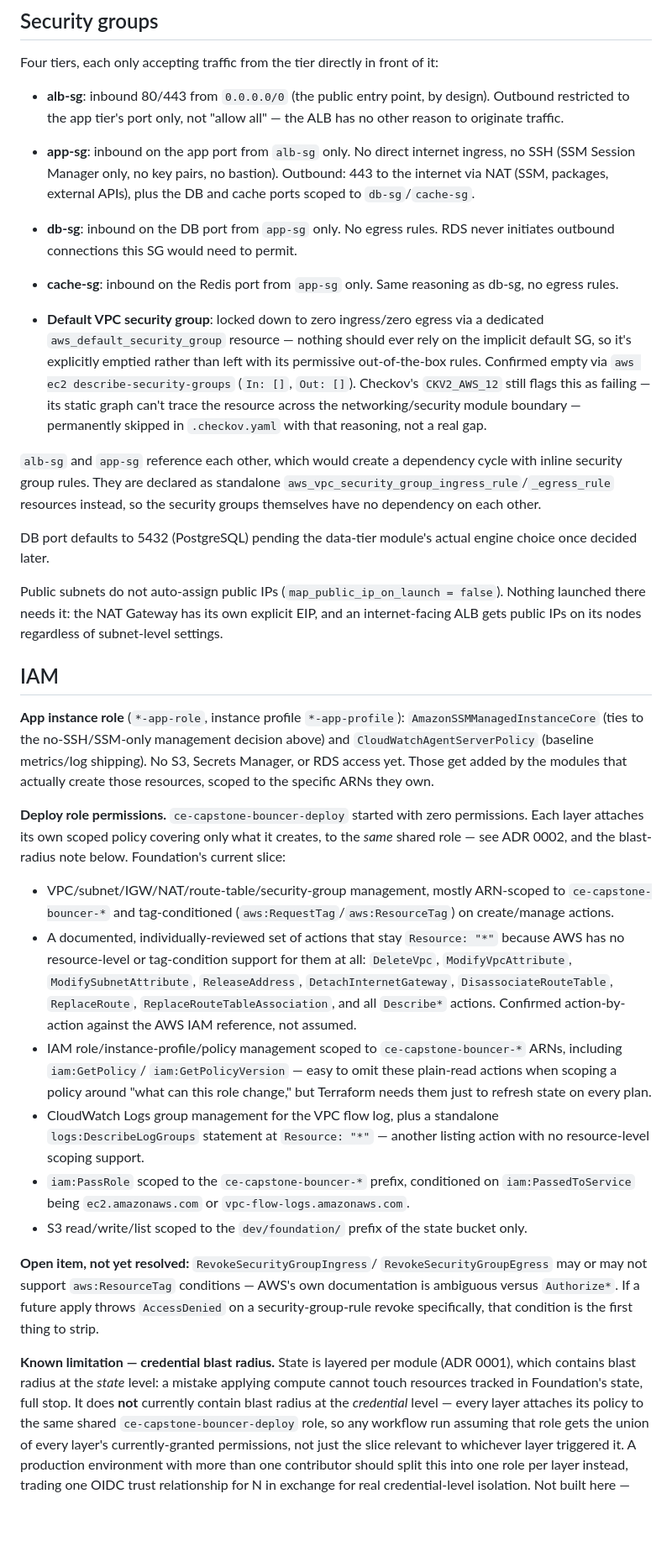
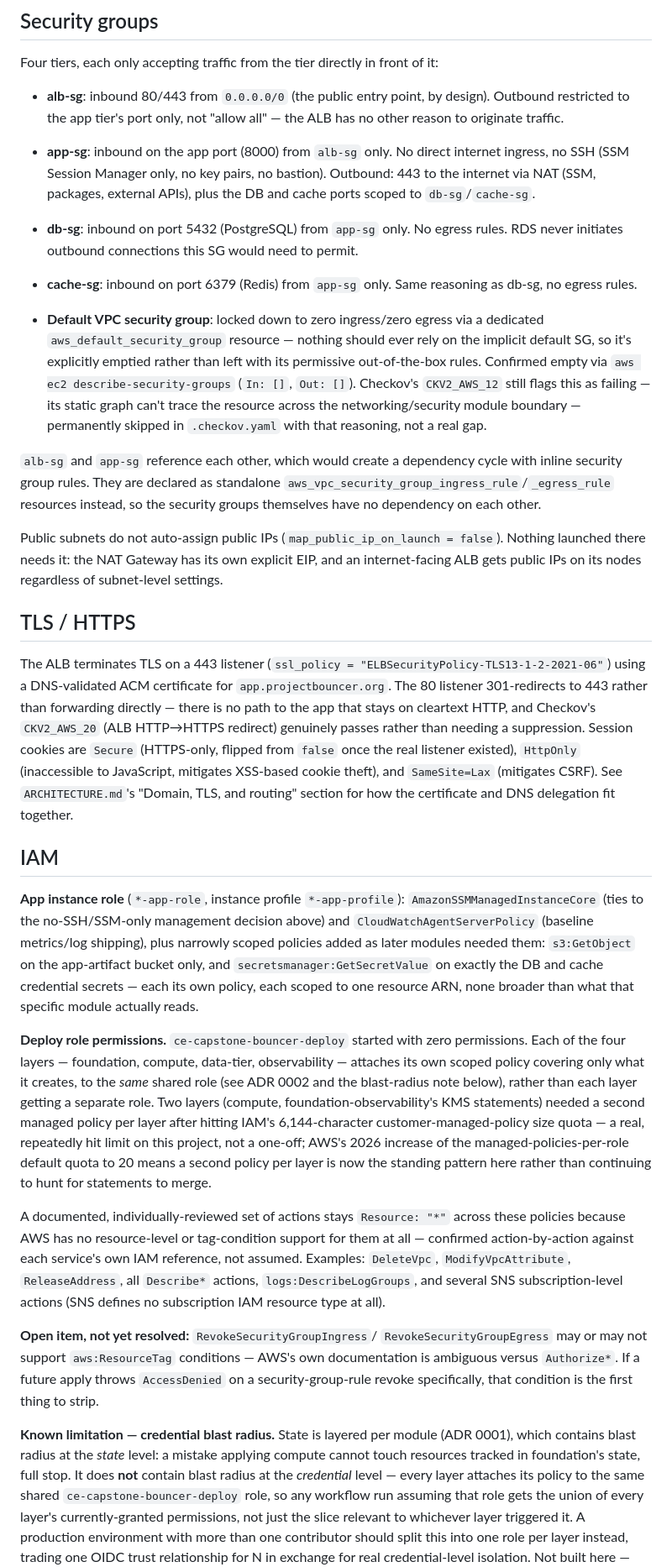
Before and after one commit to lojt-cloud/ce-capstone-Bouncer, a Markdown page: SECURITY.md, the part around one of its changes. Shown at 84% size. GitHub-like rendering; blank space fills up the shorter version.

Commit message:
updated project security.md

```diff
--- a/SECURITY.md
+++ b/SECURITY.md
@@ -7,15 +7,16 @@ it:
   design). Outbound restricted to the app tier's port only, not "allow
   all" — the ALB has no other reason to originate traffic.
 
-- **app-sg**: inbound on the app port from `alb-sg` only. No direct
+- **app-sg**: inbound on the app port (8000) from `alb-sg` only. No direct
   internet ingress, no SSH (SSM Session Manager only, no key pairs, no
   bastion). Outbound: 443 to the internet via NAT (SSM, packages,
   external APIs), plus the DB and cache ports scoped to `db-sg`/`cache-sg`.
 
-- **db-sg**: inbound on the DB port from `app-sg` only. No egress rules.
-  RDS never initiates outbound connections this SG would need to permit.
+- **db-sg**: inbound on port 5432 (PostgreSQL) from `app-sg` only. No
+  egress rules. RDS never initiates outbound connections this SG would
+  need to permit.
 
-- **cache-sg**: inbound on the Redis port from `app-sg` only. Same
+- **cache-sg**: inbound on port 6379 (Redis) from `app-sg` only. Same
   reasoning as db-sg, no egress rules.
 
 - **Default VPC security group**: locked down to zero ingress/zero
@@ -34,51 +35,57 @@ standalone `aws_vpc_security_group_ingress_rule`/`_egress_rule` resources
 instead, so the security groups themselves have no dependency on each
 other.
 
-DB port defaults to 5432 (PostgreSQL) pending the data-tier module's actual engine choice
-once decided later.
-
 Public subnets do not auto-assign public IPs (`map_public_ip_on_launch =
 false`). Nothing launched there needs it: the NAT Gateway has its own
 explicit EIP, and an internet-facing ALB gets public IPs on its nodes
 regardless of subnet-level settings.
+
+## TLS / HTTPS
+
+The ALB terminates TLS on a 443 listener
+(`ssl_policy = "ELBSecurityPolicy-TLS13-1-2-2021-06"`) using a
+DNS-validated ACM certificate for `app.projectbouncer.org`. The 80
+listener 301-redirects to 443 rather than forwarding directly — there is
+no path to the app that stays on cleartext HTTP, and Checkov's
+`CKV2_AWS_20` (ALB HTTP→HTTPS redirect) genuinely passes rather than
+needing a suppression. Session cookies are `Secure` (HTTPS-only,
+flipped from `false` once the real listener existed), `HttpOnly`
+(inaccessible to JavaScript, mitigates XSS-based cookie theft), and
+`SameSite=Lax` (mitigates CSRF). See `ARCHITECTURE.md`'s "Domain, TLS,
+and routing" section for how the certificate and DNS delegation fit
+together.
 
 ## IAM
 
 **App instance role** (`*-app-role`, instance profile `*-app-profile`):
 `AmazonSSMManagedInstanceCore` (ties to the no-SSH/SSM-only management
 decision above) and `CloudWatchAgentServerPolicy` (baseline metrics/log
-shipping). No S3, Secrets Manager, or RDS access yet. Those get added by
-the modules that actually create those resources, scoped to the specific
-ARNs they own.
+shipping), plus narrowly scoped policies added as later modules needed
+them: `s3:GetObject` on the app-artifact bucket only, and
+`secretsmanager:GetSecretValue` on exactly the DB and cache credential
+secrets — each its own policy, each scoped to one resource ARN, none
+broader than what that specific module actually reads.
 
 **Deploy role permissions.** `ce-capstone-bouncer-deploy` started with
-zero permissions. Each layer attaches its own scoped policy covering only
-what it creates, to the *same* shared role — see ADR 0002, and the
-blast-radius note below. Foundation's current slice:
+zero permissions. Each of the four layers — foundation, compute,
+data-tier, observability — attaches its own scoped policy covering only
+what it creates, to the *same* shared role (see ADR 0002 and the
+blast-radius note below), rather than each layer getting a separate
+role. Two layers (compute, foundation-observability's KMS statements)
+needed a second managed policy per layer after hitting IAM's
+6,144-character customer-managed-policy size quota — a real, repeatedly
+hit limit on this project, not a one-off; AWS's 2026 increase of the
+managed-policies-per-role default quota to 20 means a second policy per
+layer is now the standing pattern here rather than
+continuing to hunt for statements to merge.
 
-- VPC/subnet/IGW/NAT/route-table/security-group management, mostly
-  ARN-scoped to `ce-capstone-bouncer-*` and tag-conditioned
-  (`aws:RequestTag`/`aws:ResourceTag`) on create/manage actions.
-- A documented, individually-reviewed set of actions that stay
-  `Resource: "*"` because AWS has no resource-level or tag-condition
-  support for them at all: `DeleteVpc`, `ModifyVpcAttribute`,
-  `ModifySubnetAttribute`, `ReleaseAddress`, `DetachInternetGateway`,
-  `DisassociateRouteTable`, `ReplaceRoute`,
-  `ReplaceRouteTableAssociation`, and all `Describe*` actions. Confirmed
-  action-by-action against the AWS IAM reference, not assumed.
-- IAM role/instance-profile/policy management scoped to
-  `ce-capstone-bouncer-*` ARNs, including `iam:GetPolicy`/
-  `iam:GetPolicyVersion` — easy to omit these plain-read actions when
-  scoping a policy around "what can this role change," but Terraform
-  needs them just to refresh state on every plan.
-- CloudWatch Logs group management for the VPC flow log, plus a
-  standalone `logs:DescribeLogGroups` statement at `Resource: "*"` —
-  another listing action with no resource-level scoping support.
-- `iam:PassRole` scoped to the `ce-capstone-bouncer-*` prefix, conditioned
-  on `iam:PassedToService` being `ec2.amazonaws.com` or
-  `vpc-flow-logs.amazonaws.com`.
-- S3 read/write/list scoped to the `dev/foundation/` prefix of the state
-  bucket only.
+A documented, individually-reviewed set of actions stays `Resource: "*"`
+across these policies because AWS has no resource-level or tag-condition
+support for them at all — confirmed action-by-action against each
+service's own IAM reference, not assumed. Examples: `DeleteVpc`,
+`ModifyVpcAttribute`, `ReleaseAddress`, all `Describe*` actions,
+`logs:DescribeLogGroups`, and several SNS subscription-level actions
+(SNS defines no subscription IAM resource type at all).
 
 **Open item, not yet resolved:** `RevokeSecurityGroupIngress`/
 `RevokeSecurityGroupEgress` may or may not support `aws:ResourceTag`
@@ -88,8 +95,8 @@ specifically, that condition is the first thing to strip.
 
 **Known limitation — credential blast radius.** State is layered per
 module (ADR 0001), which contains blast radius at the *state* level: a
-mistake applying compute cannot touch resources tracked in Foundation's
-state, full stop. It does **not** currently contain blast radius at the
+mistake applying compute cannot touch resources tracked in foundation's
+state, full stop. It does **not** contain blast radius at the
 *credential* level — every layer attaches its policy to the same shared
 `ce-capstone-bouncer-deploy` role, so any workflow run assuming that role
 gets the union of every layer's currently-granted permissions, not just
```
Also changed, not shown: other parts of SECURITY.md (+138 -73 lines).
